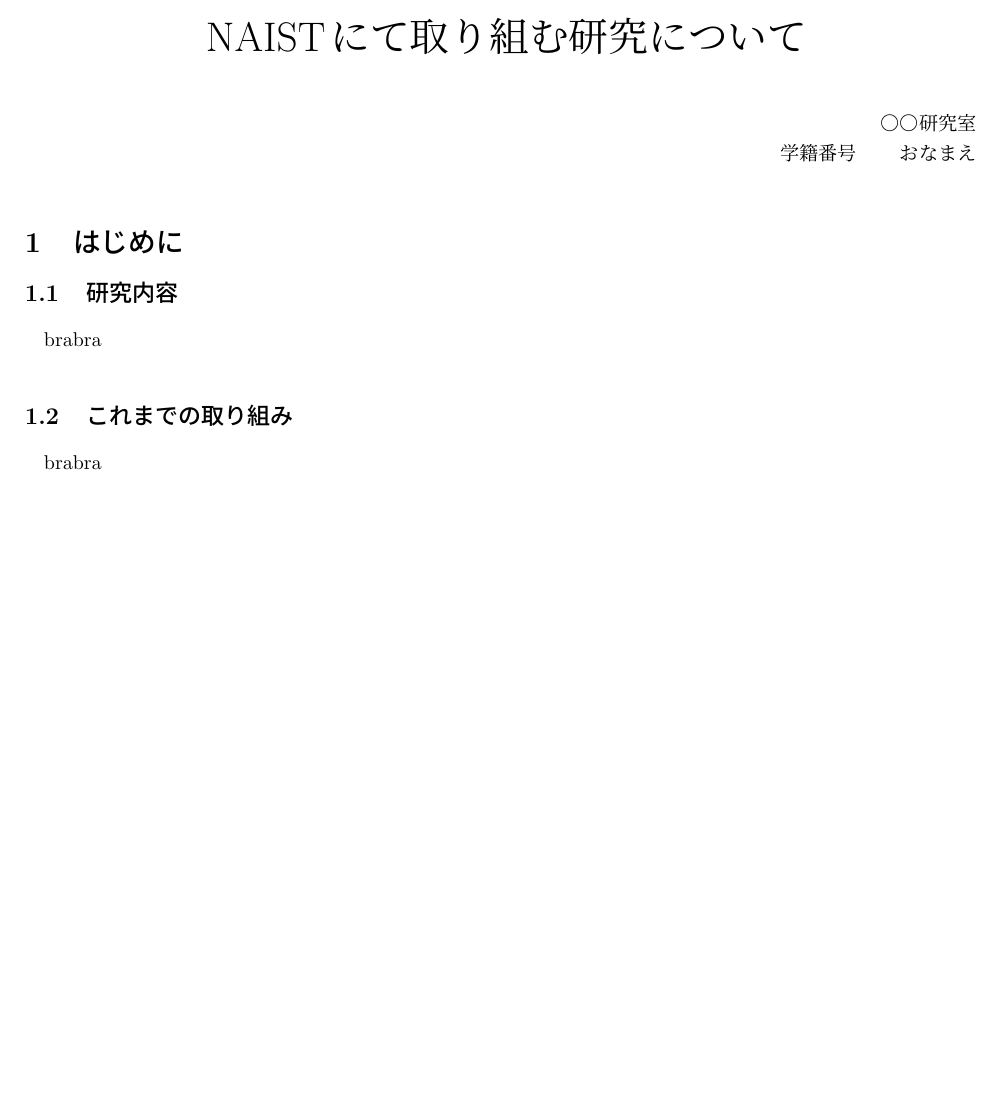
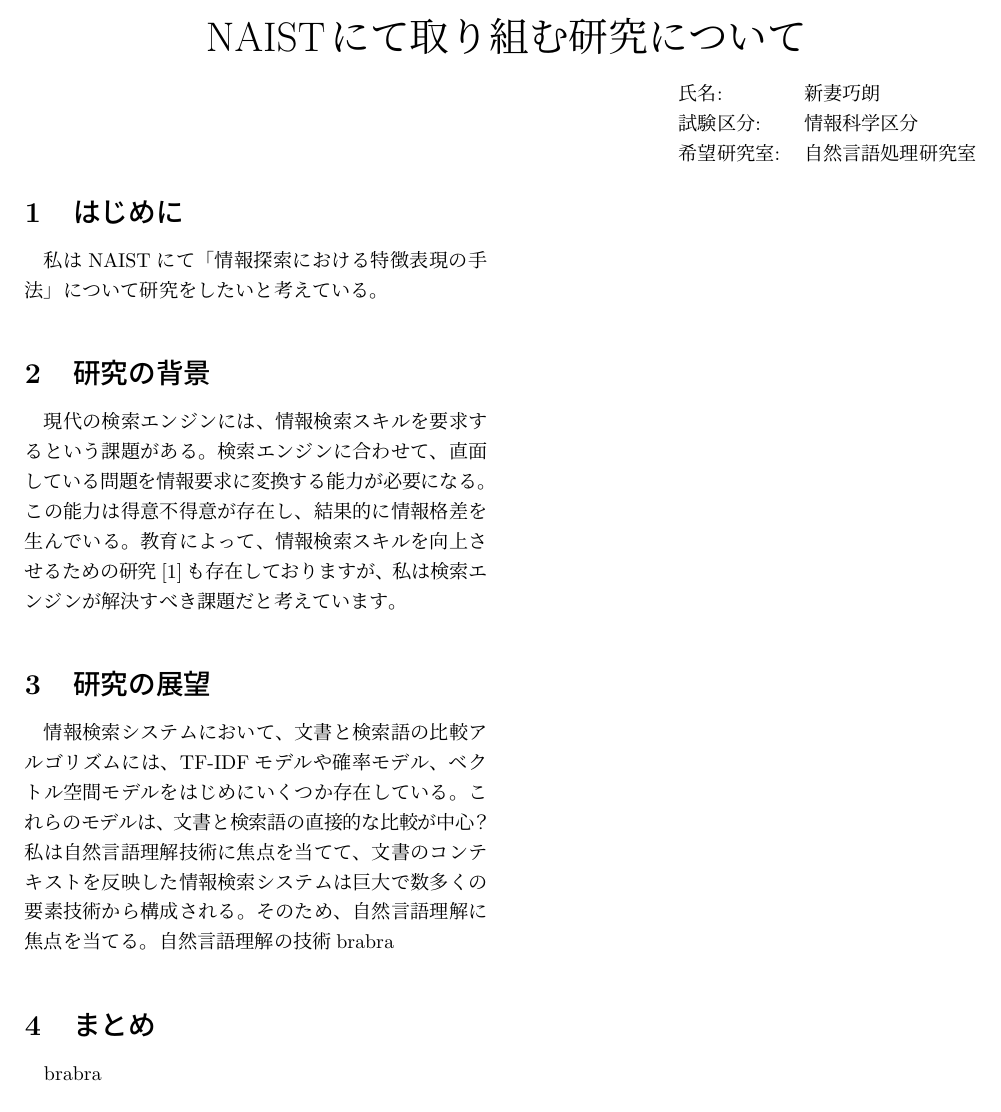
Before and after one commit to otakumesi/naist_essay, a LaTeX document (essay.tex): part of the page, cut so that both start at the same text, the shorter picture padded with empty space. Compiled offline with pLaTeX and dvipdfmx; an older LaTeX class or package is replaced by its successor.

Commit message:
update essay

```diff
--- a/essay.tex
+++ b/essay.tex
@@ -22,19 +22,25 @@
   {\huge NAISTにて取り組む研究について}
 \end{center}
 \begin{flushright}
-\begin{tabular}{rr}
-{\Large \ } &\ \\
-　　　　　&○○研究室\\
-学籍番号&おなまえ\\
-{\Large \ } &\ \\
+\begin{tabular}{ll}
+氏名: & 新妻巧朗\\
+試験区分: & 情報科学区分\\
+希望研究室: & 自然言語処理研究室\\
 \end{tabular}
 \end{flushright}
 \vspace{2truemm}
 ]
 \section{はじめに}
-\subsection{研究内容}
+私はNAISTにて「情報探索における特徴表現の手法」について研究をしたいと考えている。
+\section{研究の背景}
+現代の検索エンジンには、情報検索スキルを要求するという課題がある。検索エンジンに合わせて、直面している問題を情報要求に変換する能力が必要になる。この能力は得意不得意が存在し、結果的に情報格差を生んでいる。教育によって、情報検索スキルを向上させるための研究[1]も存在しておりますが、私は検索エンジンが解決すべき課題だと考えています。
+\section{研究の展望}
+情報検索システムにおいて、文書と検索語の比較アルゴリズムには、TF-IDFモデルや確率モデル、ベクトル空間モデルをはじめにいくつか存在している。
+これらのモデルは、文書と検索語の直接的な比較が中心？
+私は自然言語理解技術に焦点を当てて、文書のコンテキストを反映した
+情報検索システムは巨大で数多くの要素技術から構成される。そのため、自然言語理解に焦点を当てる。自然言語理解の技術
 brabra
-\subsection{これまでの取り組み}
+\section{まとめ}
 brabra
 \begin{thebibliography}{3}
 \bibitem{3} \label{takada}
```
